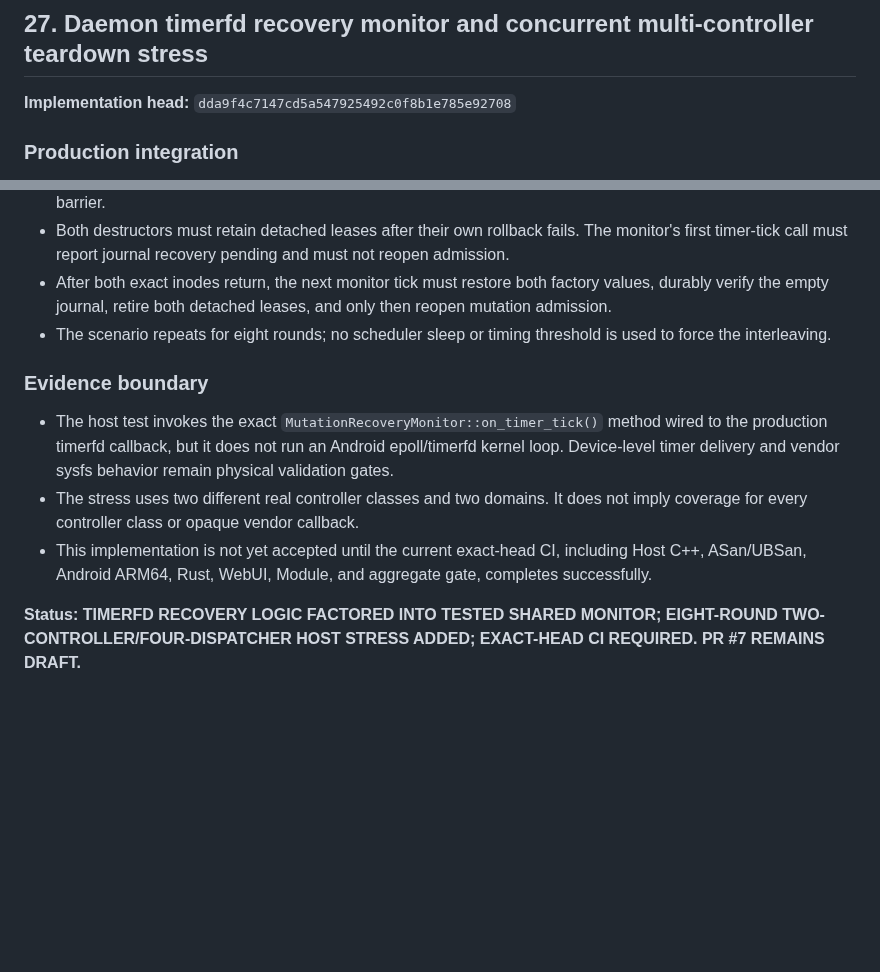
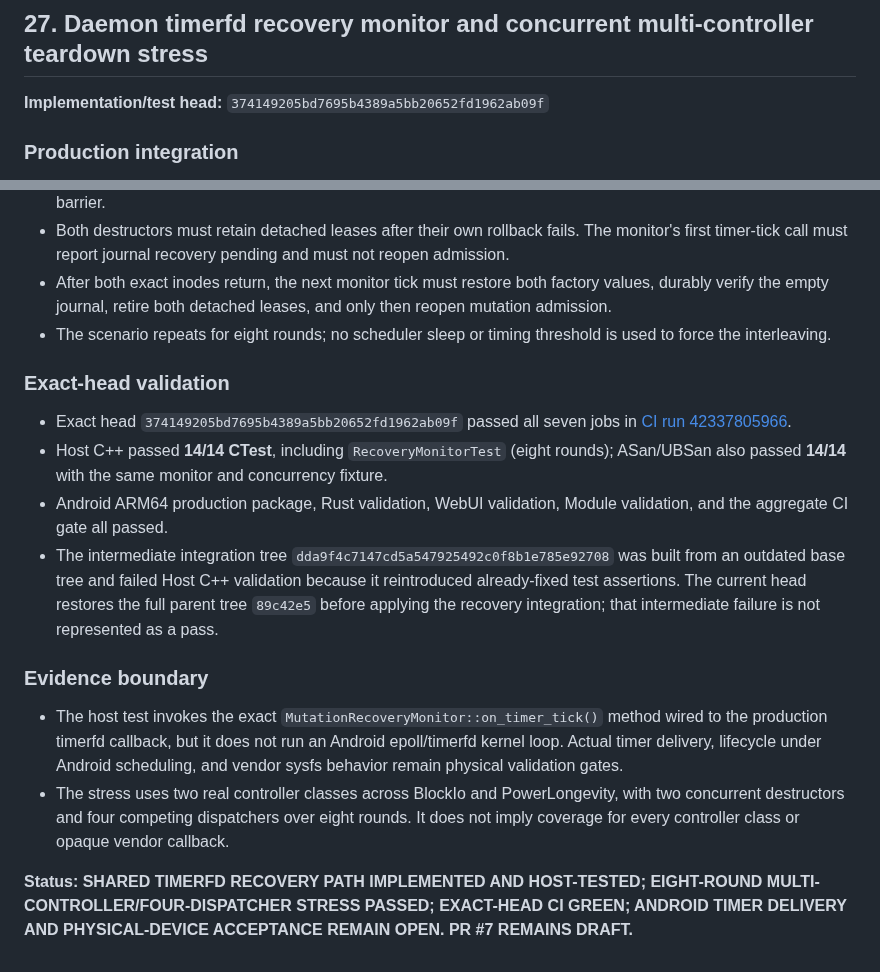
Before and after one commit to mystivara-creator/CoreFlow-Engine, a Markdown page: docs/audits/UNIFIED_MUTATION_OWNERSHIP_AUDIT.md, 2 parts joined by grey strips. GitHub-like rendering; blank space fills up the shorter version.

Commit message:
docs: record exact-head recovery monitor and multi-controller stress results

```diff
--- a/docs/audits/UNIFIED_MUTATION_OWNERSHIP_AUDIT.md
+++ b/docs/audits/UNIFIED_MUTATION_OWNERSHIP_AUDIT.md
@@ -818,7 +818,7 @@ This is repeated host scheduling stress around the controller-wide single-flight
 
 ## 27. Daemon timerfd recovery monitor and concurrent multi-controller teardown stress
 
-**Implementation head:** `dda9f4c7147cd5a547925492c0f8b1e785e92708`
+**Implementation/test head:** `374149205bd7695b4389a5bb20652fd1962ab09f`
 
 ### Production integration
 
@@ -835,10 +835,16 @@ This is repeated host scheduling stress around the controller-wide single-flight
 - After both exact inodes return, the next monitor tick must restore both factory values, durably verify the empty journal, retire both detached leases, and only then reopen mutation admission.
 - The scenario repeats for eight rounds; no scheduler sleep or timing threshold is used to force the interleaving.
 
+### Exact-head validation
+
+- Exact head `374149205bd7695b4389a5bb20652fd1962ab09f` passed all seven jobs in [CI run 42337805966](https://github.com/mystivara-creator/CoreFlow-Engine/actions/runs/42337805966).
+- Host C++ passed **14/14 CTest**, including `RecoveryMonitorTest` (eight rounds); ASan/UBSan also passed **14/14** with the same monitor and concurrency fixture.
+- Android ARM64 production package, Rust validation, WebUI validation, Module validation, and the aggregate CI gate all passed.
+- The intermediate integration tree `dda9f4c7147cd5a547925492c0f8b1e785e92708` was built from an outdated base tree and failed Host C++ validation because it reintroduced already-fixed test assertions. The current head restores the full parent tree `89c42e5` before applying the recovery integration; that intermediate failure is not represented as a pass.
+
 ### Evidence boundary
 
-- The host test invokes the exact `MutationRecoveryMonitor::on_timer_tick()` method wired to the production timerfd callback, but it does not run an Android epoll/timerfd kernel loop. Device-level timer delivery and vendor sysfs behavior remain physical validation gates.
-- The stress uses two different real controller classes and two domains. It does not imply coverage for every controller class or opaque vendor callback.
-- This implementation is not yet accepted until the current exact-head CI, including Host C++, ASan/UBSan, Android ARM64, Rust, WebUI, Module, and aggregate gate, completes successfully.
+- The host test invokes the exact `MutationRecoveryMonitor::on_timer_tick()` method wired to the production timerfd callback, but it does not run an Android epoll/timerfd kernel loop. Actual timer delivery, lifecycle under Android scheduling, and vendor sysfs behavior remain physical validation gates.
+- The stress uses two real controller classes across BlockIo and PowerLongevity, with two concurrent destructors and four competing dispatchers over eight rounds. It does not imply coverage for every controller class or opaque vendor callback.
 
-**Status: TIMERFD RECOVERY LOGIC FACTORED INTO TESTED SHARED MONITOR; EIGHT-ROUND TWO-CONTROLLER/FOUR-DISPATCHER HOST STRESS ADDED; EXACT-HEAD CI REQUIRED. PR #7 REMAINS DRAFT.**
+**Status: SHARED TIMERFD RECOVERY PATH IMPLEMENTED AND HOST-TESTED; EIGHT-ROUND MULTI-CONTROLLER/FOUR-DISPATCHER STRESS PASSED; EXACT-HEAD CI GREEN; ANDROID TIMER DELIVERY AND PHYSICAL-DEVICE ACCEPTANCE REMAIN OPEN. PR #7 REMAINS DRAFT.**
```
